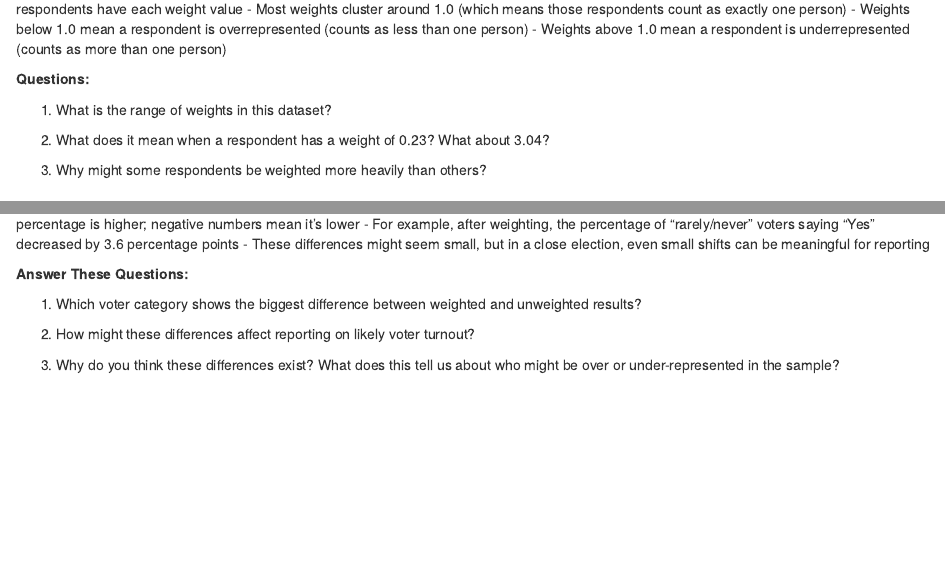
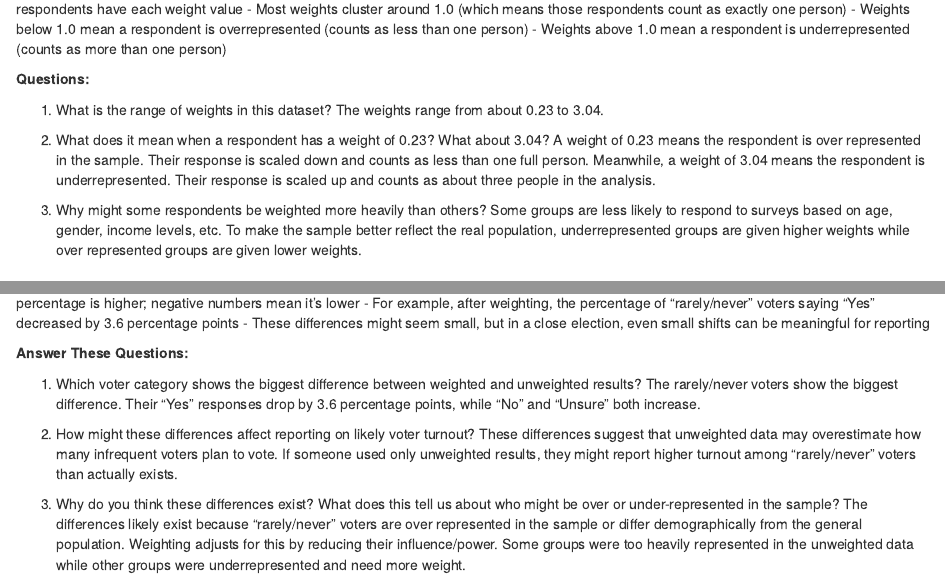
Before and after one commit to AudreyRing/jour405_spring26, an R Markdown document (activities/Weighting.Rmd): the page in a window 1100 px wide, from 1710 px down, and a second part further down, joined at a grey line. Rendered offline with R 4.5, knitr and Pandoc, with nearby package versions; some code elsewhere in the file could not run offline.

Commit message:
Update Weighting.Rmd

```diff
--- a/activities/Weighting.Rmd
+++ b/activities/Weighting.Rmd
@@ -92,11 +92,13 @@ ggplot(nonvoters_data, aes(x = weight)) +
 
 **Questions:**
 
-1. What is the range of weights in this dataset?
+1. What is the range of weights in this dataset? The weights range from about 0.23 to 3.04.
 
-2. What does it mean when a respondent has a weight of 0.23? What about 3.04?
+2. What does it mean when a respondent has a weight of 0.23? What about 3.04? A weight of 0.23 means the respondent is over represented in the sample. Their response is scaled down and counts as less than one full person. Meanwhile, a weight of 3.04 means the respondent is underrepresented. Their response is scaled up and counts as about three people in the analysis.
 
 3. Why might some respondents be weighted more heavily than others?
+Some groups are less likely to respond to surveys based on age, gender, income levels, etc. To make the sample better reflect the real population,
+underrepresented groups are given higher weights while over represented groups are given lower weights.
 
 # Exercise 1: Voter Categories and Weighting
 
@@ -232,7 +234,10 @@ kable(comparison, digits = 1, caption = "Difference Between Weighted and Unweigh
 **Answer These Questions:**
 
 1. Which voter category shows the biggest difference between weighted and unweighted results?
+The rarely/never voters show the biggest difference. Their "Yes" responses drop by 3.6 percentage points, while “No” and “Unsure” both increase.
 
 2. How might these differences affect reporting on likely voter turnout?
+These differences suggest that unweighted data may overestimate how many infrequent voters plan to vote. If someone used only unweighted results, they might report higher turnout among “rarely/never” voters than actually exists.
 
 3. Why do you think these differences exist? What does this tell us about who might be over or under-represented in the sample?
+The differences likely exist because “rarely/never” voters are over represented in the sample or differ demographically from the general population. Weighting adjusts for this by reducing their influence/power. Some groups were too heavily represented in the unweighted data while other groups were underrepresented and need more weight.
```
Also changed, not shown: activities/Weighting.Rmd (2 more changed lines).
